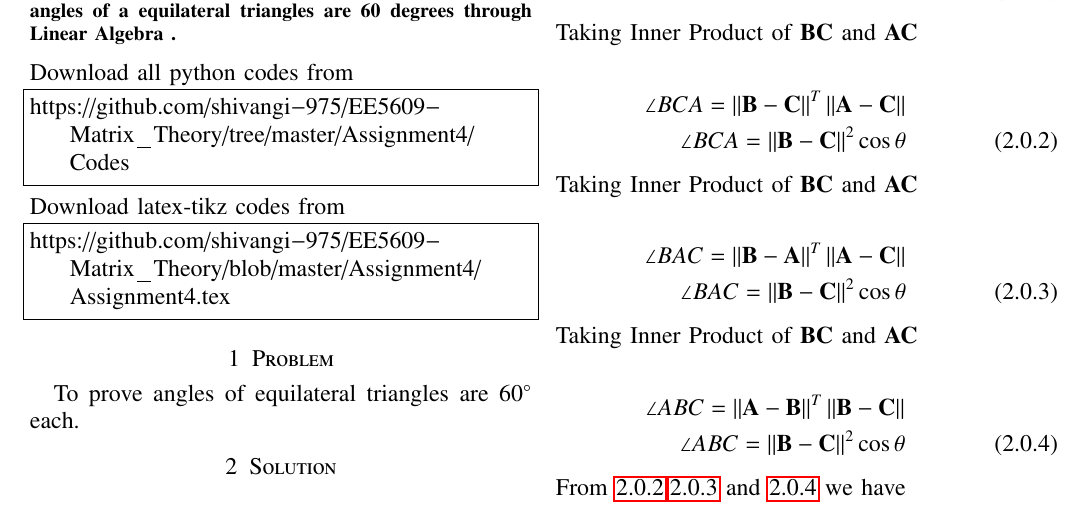
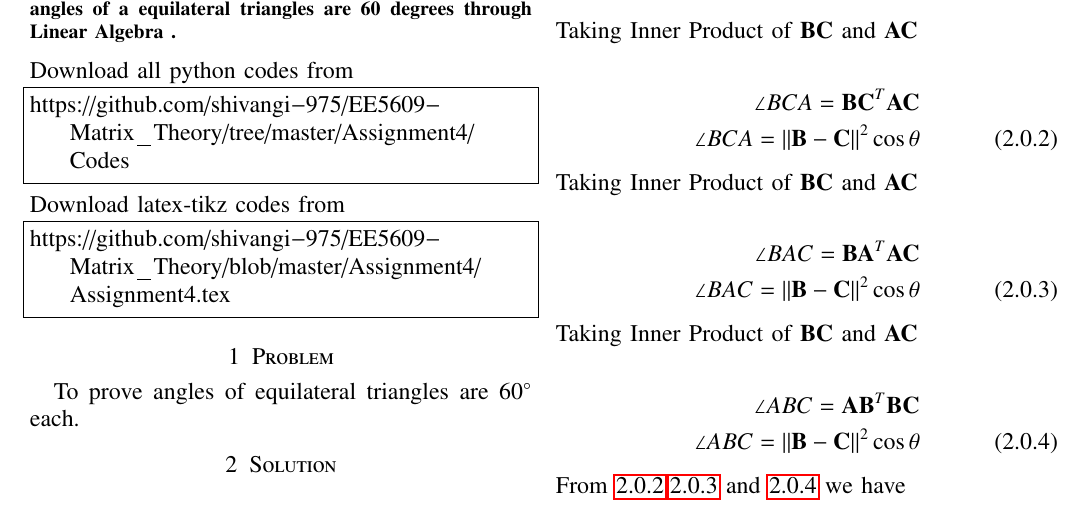
Before and after one commit to shivangi-975/EE5609-Matrix_Theory, a LaTeX problem sheet (Assignment4/Assignment4.tex): part of the page, cut so that both start at the same text. Compiled offline with pdfLaTeX.

Commit message:
Update Assignment4.tex

```diff
--- a/Assignment4/Assignment4.tex
+++ b/Assignment4/Assignment4.tex
@@ -298,17 +298,17 @@ In equilateral triangle we have:
 \end{align}
 Taking Inner Product of $\vec{BC}$ and $\vec{AC}$\\
 \begin{align}\label{eq1}
-\angle BCA=\norm{\vec{B-C}}^T \norm{\vec{A-C}} \nonumber\\
+\angle BCA={\vec{BC}}^T {\vec{AC}} \nonumber\\
 \angle BCA =\norm{\vec{B-C}}^2\cos\theta
 \end{align}
 Taking Inner Product of $\vec{BC}$ and $\vec{AC}$\\
 \begin{align}\label{eq2}
-\angle BAC=\norm{\vec{B-A}}^T \norm{\vec{A-C}} \nonumber\\
+\angle BAC={\vec{BA}}^T {\vec{AC}} \nonumber\\
 \angle BAC =\norm{\vec{B-C}}^2\cos\theta
 \end{align}
 Taking Inner Product of $\vec{BC}$ and $\vec{AC}$\\
 \begin{align}\label{eq3}
-\angle ABC =\norm{\vec{A-B}}^T \norm{\vec{B-C}} \nonumber\\
+\angle ABC ={\vec{AB}}^T{\vec{BC}} \nonumber\\
 \angle ABC =\norm{\vec{B-C}}^2\cos\theta
 \end{align}
 From \ref{eq1},\ref{eq2} and \ref{eq3} we have
```
